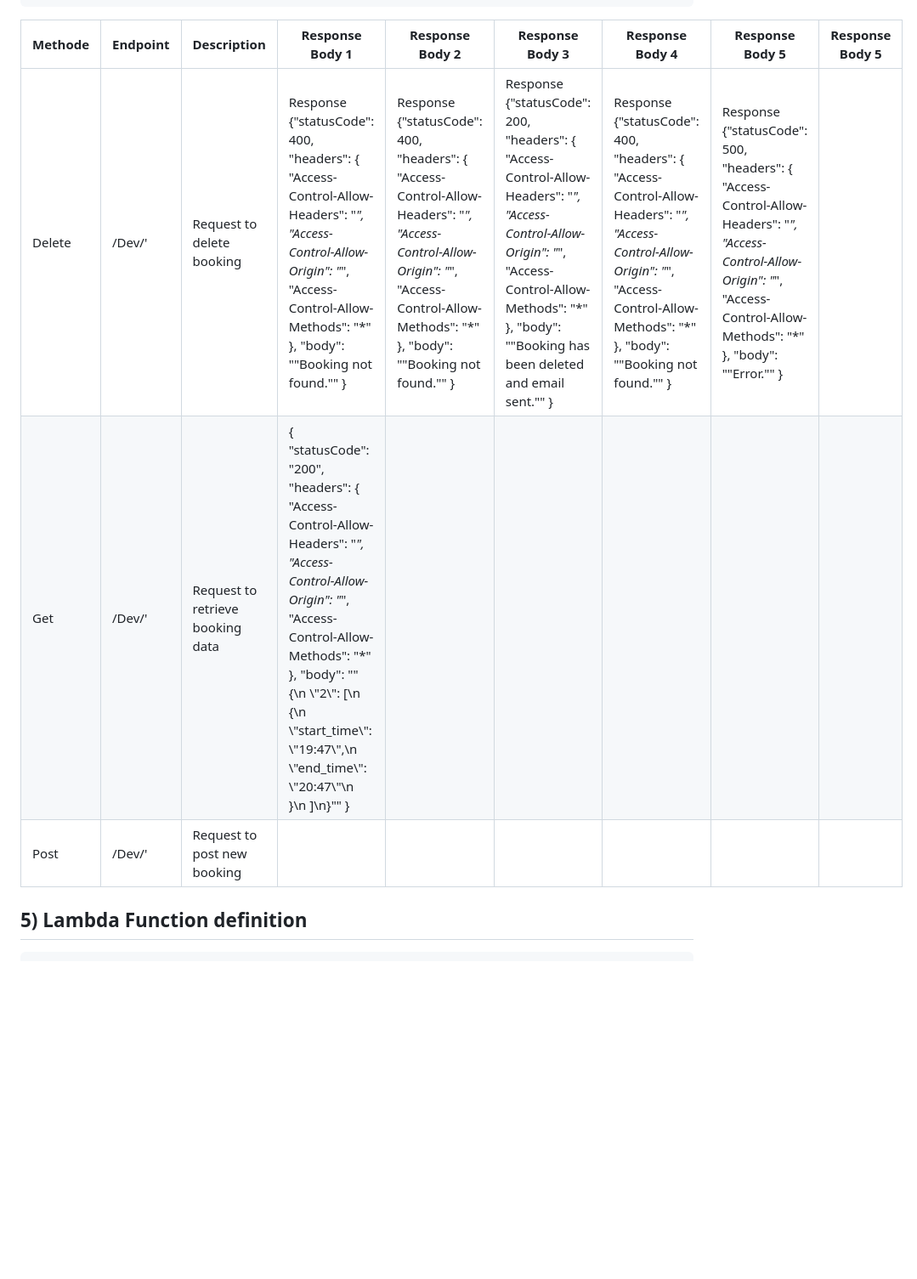
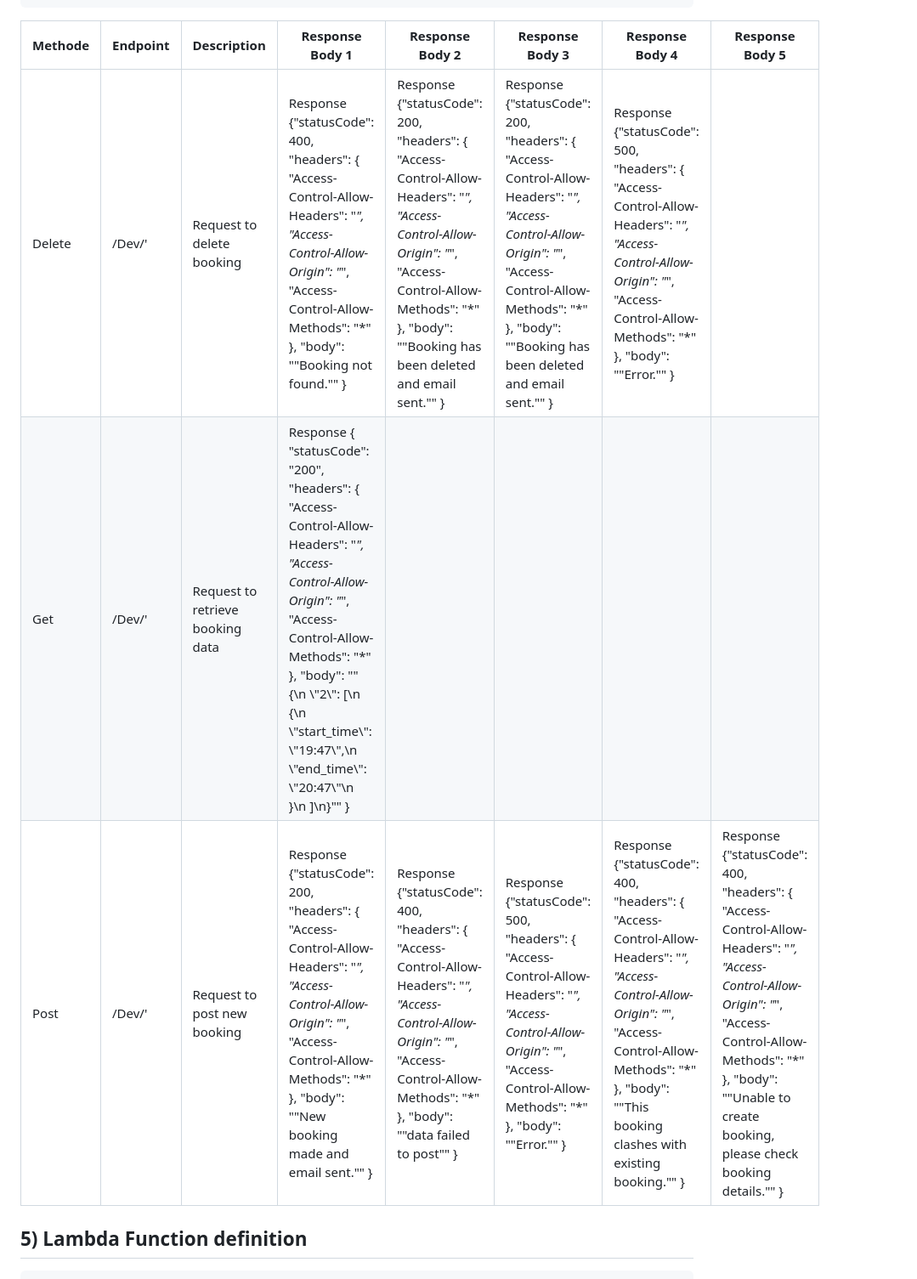
Before and after one commit to RamyChams09/TRMIOT, a Markdown page: Documentation/backendDoc.md, the part around one of its changes. Shown at 85% size. Drawn GitHub-style; blank space fills up the shorter version.

```diff
--- a/Documentation/backendDoc.md
+++ b/Documentation/backendDoc.md
@@ -41,11 +41,11 @@
     D) Invoke URL: https://tgjdqpmdj0.execute-api.eu-central-1.amazonaws.com/Dev/ - connects with frontend to check the Token
        for authentification
 
-| Methode  | Endpoint | Description | Response Body 1 | Response Body 2 | Response Body 3 | Response Body 4 | Response Body 5 | Response Body 5 |
-| -------- | -------- | ----------- | --------------- | --------------- | --------------- | --------------- | --------------- | --------------- |
-| Delete   | /Dev/' | Request to delete booking | Response {"statusCode": 400, "headers": { "Access-Control-Allow-Headers": "*", "Access-Control-Allow-Origin": "*", "Access-Control-Allow-Methods": "*" }, "body": "\"Booking not found.\"" } | Response {"statusCode": 400, "headers": { "Access-Control-Allow-Headers": "*", "Access-Control-Allow-Origin": "*", "Access-Control-Allow-Methods": "*" }, "body": "\"Booking not found.\"" } | Response {"statusCode": 200, "headers": { "Access-Control-Allow-Headers": "*", "Access-Control-Allow-Origin": "*", "Access-Control-Allow-Methods": "*" }, "body": "\"Booking has been deleted and email sent.\"" } | Response {"statusCode": 400, "headers": { "Access-Control-Allow-Headers": "*", "Access-Control-Allow-Origin": "*", "Access-Control-Allow-Methods": "*" }, "body": "\"Booking not found.\"" } | Response {"statusCode": 500, "headers": { "Access-Control-Allow-Headers": "*", "Access-Control-Allow-Origin": "*", "Access-Control-Allow-Methods": "*" }, "body": "\"Error.\"" } |
-| Get   | /Dev/' | Request to retrieve booking data | { "statusCode": "200", "headers": { "Access-Control-Allow-Headers": "*", "Access-Control-Allow-Origin": "*", "Access-Control-Allow-Methods": "*" }, "body": "\"{\\n  \\\"2\\\": [\\n   {\\n      \\\"start_time\\\": \\\"19:47\\\",\\n      \\\"end_time\\\": \\\"20:47\\\"\\n    }\\n  ]\\n}\"" }
-| Post  | /Dev/' | Request to post new booking |
+| Methode  | Endpoint | Description | Response Body 1 | Response Body 2 | Response Body 3 | Response Body 4 | Response Body 5 |
+| -------- | -------- | ----------- | --------------- | --------------- | --------------- | --------------- | --------------- |
+| Delete   | /Dev/' | Request to delete booking | Response {"statusCode": 400, "headers": { "Access-Control-Allow-Headers": "*", "Access-Control-Allow-Origin": "*", "Access-Control-Allow-Methods": "*" }, "body": "\"Booking not found.\"" } | Response {"statusCode": 200, "headers": { "Access-Control-Allow-Headers": "*", "Access-Control-Allow-Origin": "*", "Access-Control-Allow-Methods": "*" }, "body": "\"Booking has been deleted and email sent.\"" } | Response {"statusCode": 200, "headers": { "Access-Control-Allow-Headers": "*", "Access-Control-Allow-Origin": "*", "Access-Control-Allow-Methods": "*" }, "body": "\"Booking has been deleted and email sent.\"" } | Response {"statusCode": 500, "headers": { "Access-Control-Allow-Headers": "*", "Access-Control-Allow-Origin": "*", "Access-Control-Allow-Methods": "*" }, "body": "\"Error.\"" } |
+| Get   | /Dev/' | Request to retrieve booking data | Response { "statusCode": "200", "headers": { "Access-Control-Allow-Headers": "*", "Access-Control-Allow-Origin": "*", "Access-Control-Allow-Methods": "*" }, "body": "\"{\\n  \\\"2\\\": [\\n   {\\n      \\\"start_time\\\": \\\"19:47\\\",\\n      \\\"end_time\\\": \\\"20:47\\\"\\n    }\\n  ]\\n}\"" }
+| Post  | /Dev/' | Request to post new booking | Response {"statusCode": 200, "headers": { "Access-Control-Allow-Headers": "*", "Access-Control-Allow-Origin": "*", "Access-Control-Allow-Methods": "*" }, "body": "\"New booking made and email sent.\"" } | Response {"statusCode": 400, "headers": { "Access-Control-Allow-Headers": "*", "Access-Control-Allow-Origin": "*", "Access-Control-Allow-Methods": "*" }, "body": "\"data failed to post\"" } | Response {"statusCode": 500, "headers": { "Access-Control-Allow-Headers": "*", "Access-Control-Allow-Origin": "*", "Access-Control-Allow-Methods": "*" }, "body": "\"Error.\"" } | Response {"statusCode": 400, "headers": { "Access-Control-Allow-Headers": "*", "Access-Control-Allow-Origin": "*", "Access-Control-Allow-Methods": "*" }, "body": "\"This booking clashes with existing booking.\"" } | Response {"statusCode": 400, "headers": { "Access-Control-Allow-Headers": "*", "Access-Control-Allow-Origin": "*", "Access-Control-Allow-Methods": "*" }, "body": "\"Unable to create booking, please check booking details.\"" } |
 
 
    ## 5) Lambda Function definition
```
Also changed, not shown: other parts of Documentation/backendDoc.md (+11 -7 lines).
